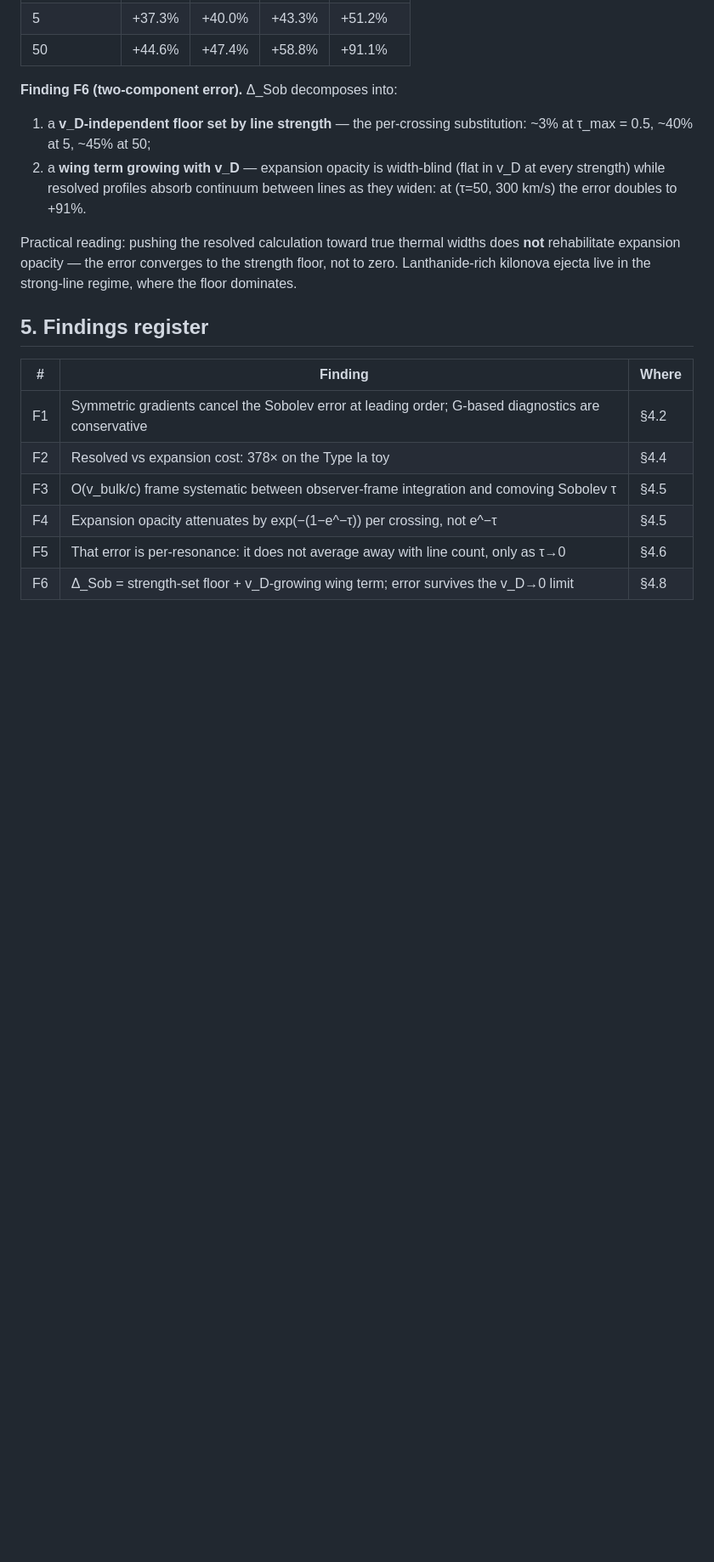
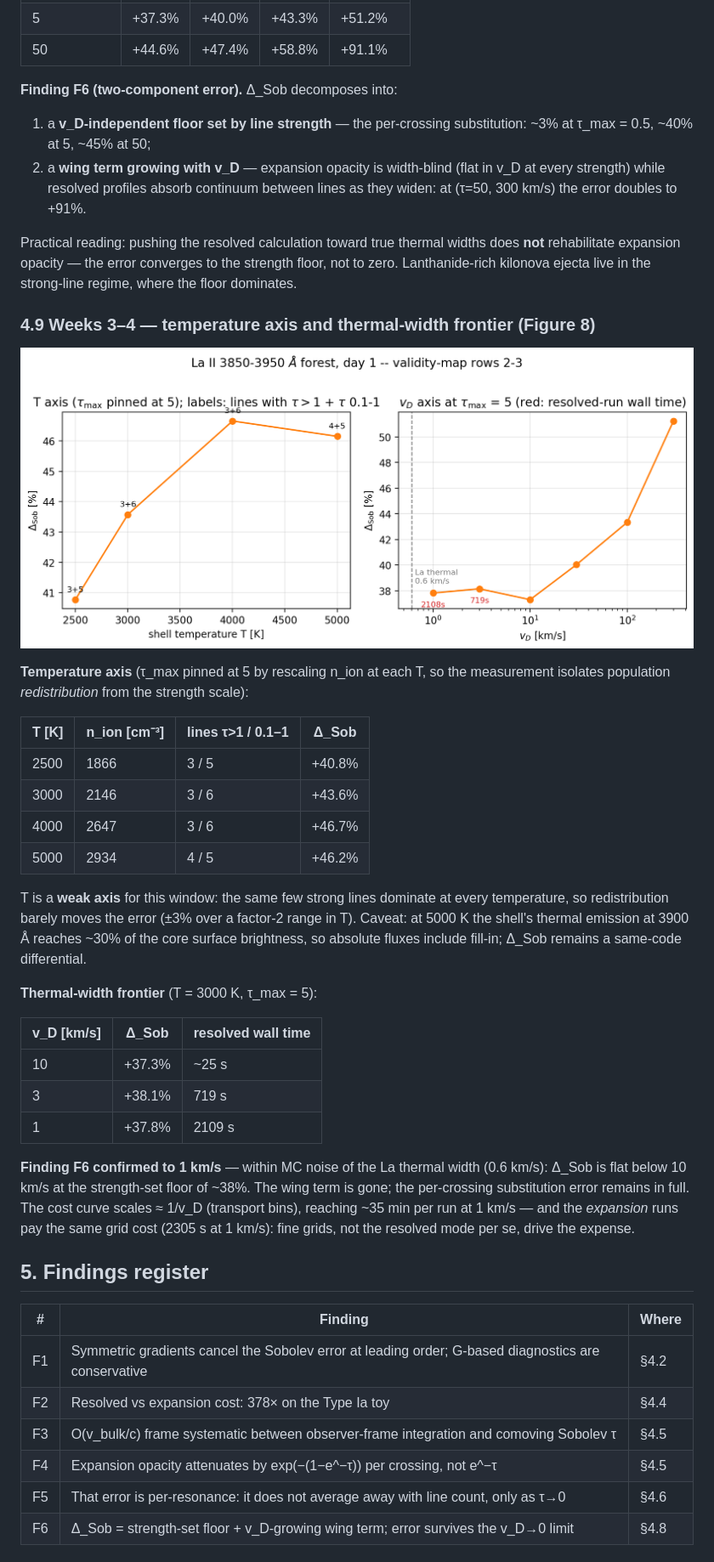
Before and after one commit to zhuygln/revisit_sobolev, a Markdown page: docs/results_report.md, the part around the change. Shown: that part at 85% size. Rendered like a GitHub page; pictures changed too: docs/figures/fig8_T_and_frontier.png (added); blank space fills up the shorter version.

```diff
--- a/docs/results_report.md
+++ b/docs/results_report.md
@@ -257,6 +257,41 @@ widths does **not** rehabilitate expansion opacity — the error converges to
 the strength floor, not to zero. Lanthanide-rich kilonova ejecta live in the
 strong-line regime, where the floor dominates.
 
+### 4.9 Weeks 3–4 — temperature axis and thermal-width frontier (Figure 8)
+
+![Figure 8](figures/fig8_T_and_frontier.png)
+
+**Temperature axis** (τ_max pinned at 5 by rescaling n_ion at each T, so the
+measurement isolates population *redistribution* from the strength scale):
+
+| T [K] | n_ion [cm⁻³] | lines τ>1 / 0.1–1 | Δ_Sob |
+|---|---|---|---|
+| 2500 | 1866 | 3 / 5 | +40.8% |
+| 3000 | 2146 | 3 / 6 | +43.6% |
+| 4000 | 2647 | 3 / 6 | +46.7% |
+| 5000 | 2934 | 4 / 5 | +46.2% |
+
+T is a **weak axis** for this window: the same few strong lines dominate at
+every temperature, so redistribution barely moves the error (±3% over a
+factor-2 range in T). Caveat: at 5000 K the shell's thermal emission at
+3900 Å reaches ~30% of the core surface brightness, so absolute fluxes
+include fill-in; Δ_Sob remains a same-code differential.
+
+**Thermal-width frontier** (T = 3000 K, τ_max = 5):
+
+| v_D [km/s] | Δ_Sob | resolved wall time |
+|---|---|---|
+| 10 | +37.3% | ~25 s |
+| 3 | +38.1% | 719 s |
+| 1 | +37.8% | 2109 s |
+
+**Finding F6 confirmed to 1 km/s** — within MC noise of the La thermal width
+(0.6 km/s): Δ_Sob is flat below 10 km/s at the strength-set floor of ~38%.
+The wing term is gone; the per-crossing substitution error remains in full.
+The cost curve scales ≈ 1/v_D (transport bins), reaching ~35 min per run at
+1 km/s — and the *expansion* runs pay the same grid cost (2305 s at 1 km/s):
+fine grids, not the resolved mode per se, drive the expense.
+
 ## 5. Findings register
 
 | # | Finding | Where |
```
Also changed, not shown: README.md (+10 -3 lines), docs/lab_notebook.md (+18 -0 lines), 3 other files.
